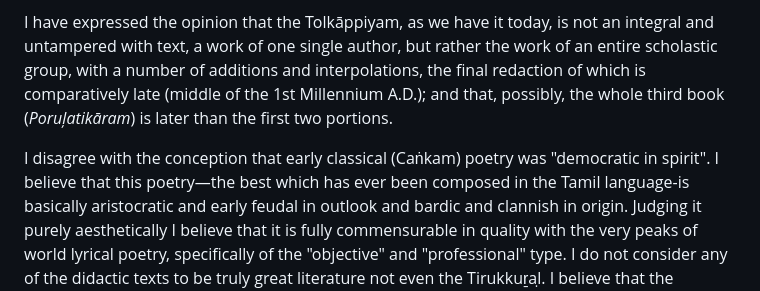
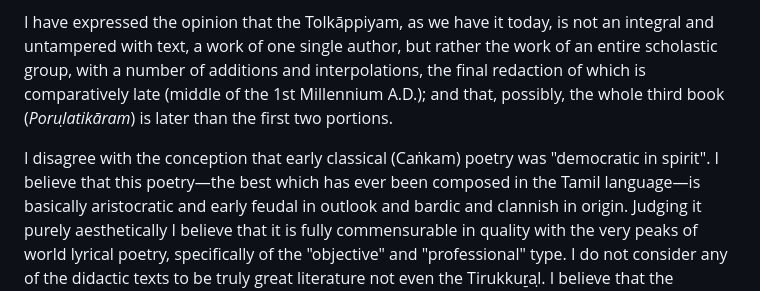
Before and after one commit to echeran/smile-of-murugan, a Markdown page: webbook/conclusion.md, the part around one of its changes. Rendered like a GitHub page.

```diff
--- a/webbook/conclusion.md
+++ b/webbook/conclusion.md
@@ -20,12 +20,12 @@ it today, is not an integral and untampered with text, a work of
 one single author, but rather the work of an entire scholastic group,
 with a number of additions and interpolations, the final redaction
 of which is comparatively late (middle of the 1st Millennium A.D.);
-and that, possibly, the whole third book (*Poruļatikāram*) is later
+and that, possibly, the whole third book (*Poruḷatikāram*) is later
 than the first two portions.
 
 I disagree with the conception that early classical (Caṅkam)
 poetry was "democratic in spirit". I believe that this poetry—the
-best which has ever been composed in the Tamil language-is
+best which has ever been composed in the Tamil language—is
 basically aristocratic and early feudal in outlook and bardic and
 clannish in origin. Judging it purely aesthetically I believe that it
 is fully commensurable in quality with the very peaks of world
```
Also changed, not shown: other parts of webbook/conclusion.md (+40 -44 lines).
